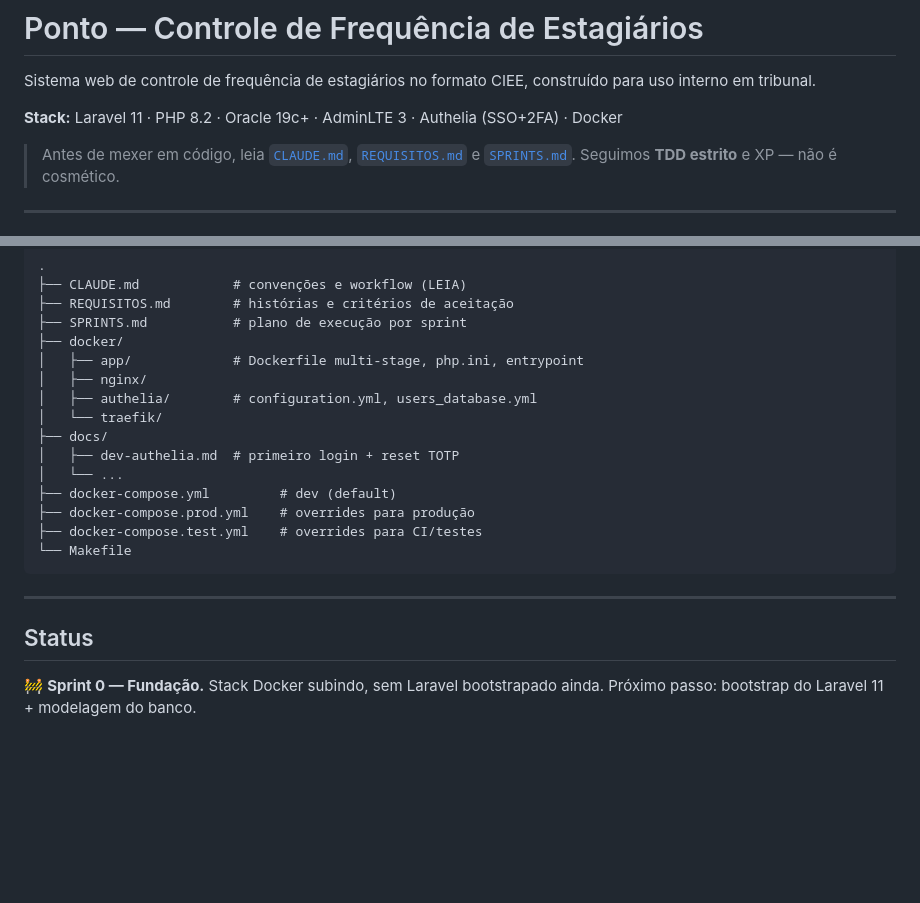
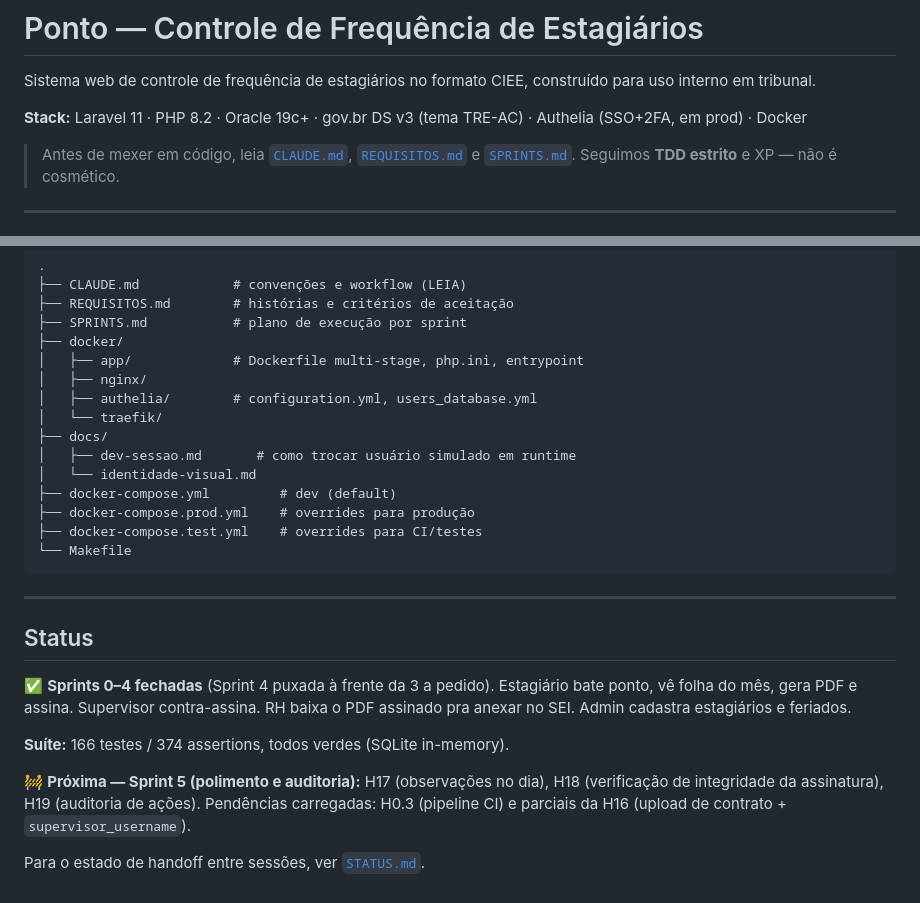
Before and after one commit to luqalefe/bena, a Markdown page: README.md, 2 parts joined by grey strips. Rendered like a GitHub page; blank space fills up the shorter version.

Commit message:
docs(readme): refletir stack atual e status até Sprint 3
- Stack: gov.br DS v3 (tema TRE-AC) no lugar de AdminLTE; Authelia
  marcado como "em prod" (em dev usamos AUTHELIA_DEV_BYPASS).
- Estrutura: removida referência a docs/dev-authelia.md (arquivo não
  existe; H0.4 foi descartada por decisão), apontando dev-sessao.md
  e identidade-visual.md que existem de fato.
- Status: substitui o bloco "Sprint 0, sem Laravel bootstrapado" pela
  realidade — Sprints 0-4 fechadas, Sprint 5 próxima.

Co-Authored-By: Claude Opus 4.7 (1M context) <noreply@anthropic.com>

```diff
--- a/README.md
+++ b/README.md
@@ -3,7 +3,7 @@
 Sistema web de controle de frequência de estagiários no formato CIEE,
 construído para uso interno em tribunal.
 
-**Stack:** Laravel 11 · PHP 8.2 · Oracle 19c+ · AdminLTE 3 · Authelia (SSO+2FA) · Docker
+**Stack:** Laravel 11 · PHP 8.2 · Oracle 19c+ · gov.br DS v3 (tema TRE-AC) · Authelia (SSO+2FA, em prod) · Docker
 
 > Antes de mexer em código, leia [`CLAUDE.md`](./CLAUDE.md), [`REQUISITOS.md`](./REQUISITOS.md)
 > e [`SPRINTS.md`](./SPRINTS.md). Seguimos **TDD estrito** e XP — não é cosmético.
@@ -99,8 +99,8 @@ Detalhes em [`CLAUDE.md`](./CLAUDE.md).
 │   ├── authelia/        # configuration.yml, users_database.yml
 │   └── traefik/
 ├── docs/
-│   ├── dev-authelia.md  # primeiro login + reset TOTP
-│   └── ...
+│   ├── dev-sessao.md       # como trocar usuário simulado em runtime
+│   └── identidade-visual.md
 ├── docker-compose.yml         # dev (default)
 ├── docker-compose.prod.yml    # overrides para produção
 ├── docker-compose.test.yml    # overrides para CI/testes
@@ -111,5 +111,15 @@ Detalhes em [`CLAUDE.md`](./CLAUDE.md).
 
 ## Status
 
-🚧 **Sprint 0 — Fundação.** Stack Docker subindo, sem Laravel bootstrapado
-ainda. Próximo passo: bootstrap do Laravel 11 + modelagem do banco.
+✅ **Sprints 0–4 fechadas** (Sprint 4 puxada à frente da 3 a pedido). Estagiário
+bate ponto, vê folha do mês, gera PDF e assina. Supervisor contra-assina. RH
+baixa o PDF assinado pra anexar no SEI. Admin cadastra estagiários e feriados.
+
+**Suíte:** 166 testes / 374 assertions, todos verdes (SQLite in-memory).
+
+🚧 **Próxima — Sprint 5 (polimento e auditoria):** H17 (observações no dia),
+H18 (verificação de integridade da assinatura), H19 (auditoria de ações).
+Pendências carregadas: H0.3 (pipeline CI) e parciais da H16 (upload de
+contrato + `supervisor_username`).
+
+Para o estado de handoff entre sessões, ver [`STATUS.md`](./STATUS.md).
```
